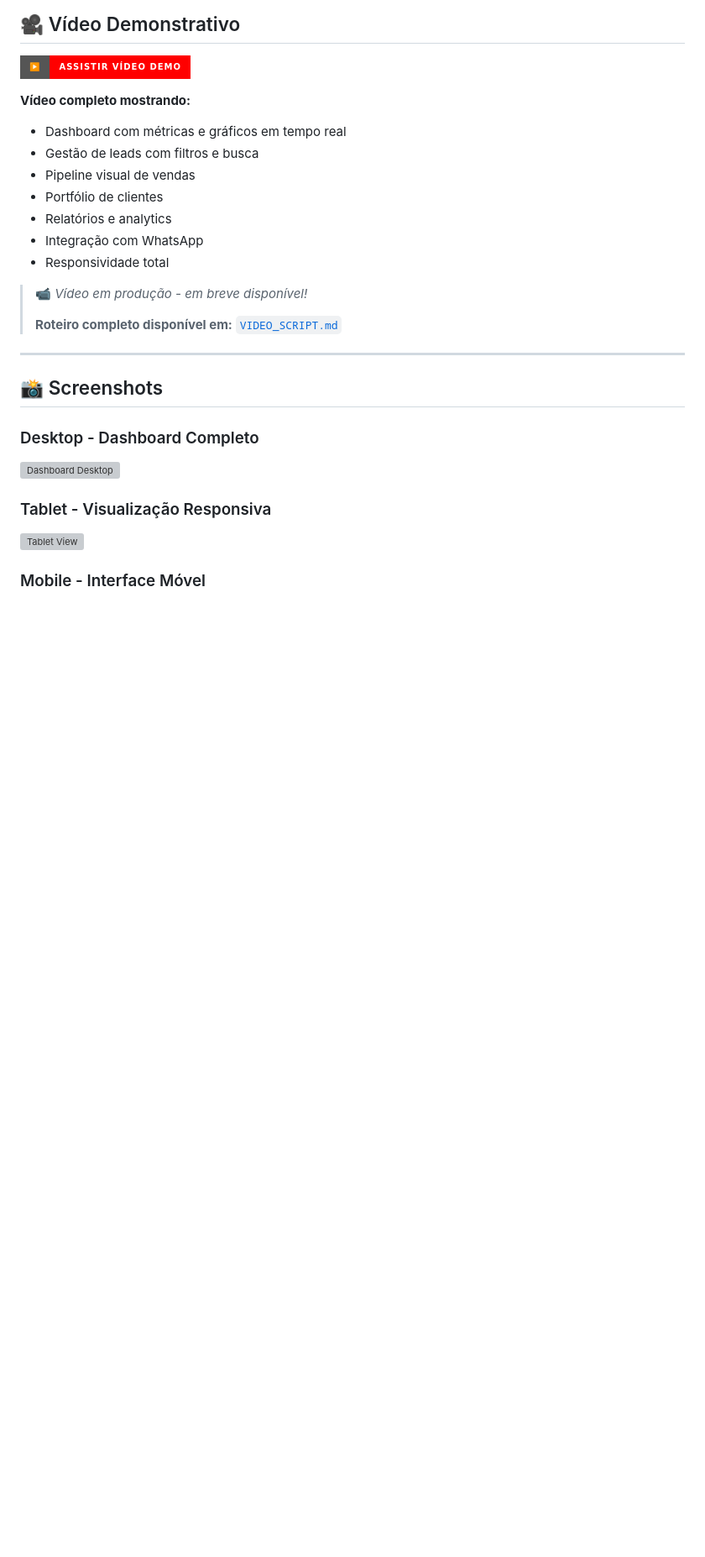
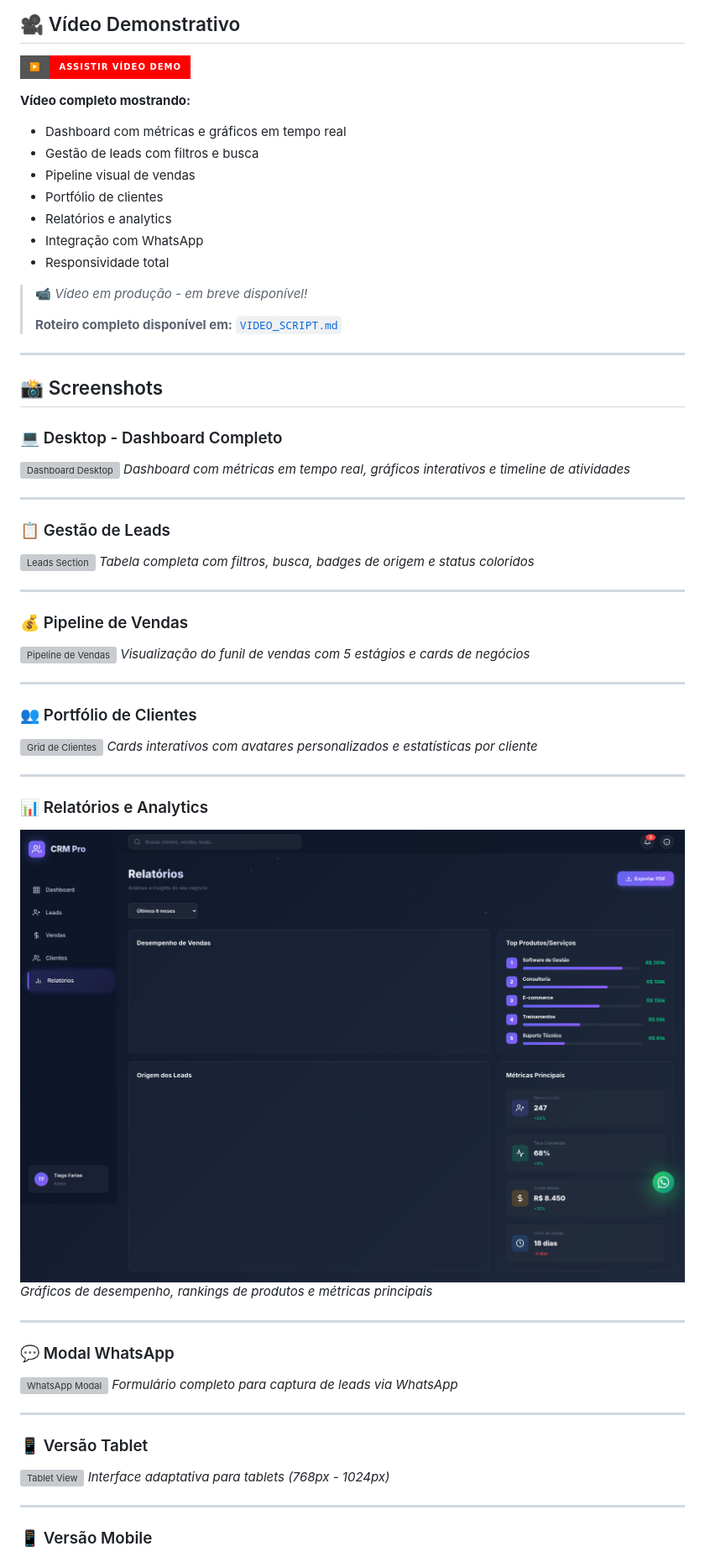
Before and after one commit to tofariasti/crm, a Markdown page: README.md, the part around one of its changes. Shown at 84% size. Rendered like a GitHub page; badges without logos; blank space fills up the shorter version; grey boxes are pictures that could not be loaded.

Commit message:
Update README with actual screenshots

```diff
--- a/README.md
+++ b/README.md
@@ -101,11 +101,47 @@ Testado e otimizado para:
 
 ## 📸 Screenshots
 
-### Desktop - Dashboard Completo
+### 💻 Desktop - Dashboard Completo
 ![Dashboard Desktop](screenshots/desktop-dashboard.png)
+*Dashboard com métricas em tempo real, gráficos interativos e timeline de atividades*
 
-### Tablet - Visualização Responsiva
+---
+
+### 📋 Gestão de Leads
+![Leads Section](screenshots/leads-section.png)
+*Tabela completa com filtros, busca, badges de origem e status coloridos*
+
+---
+
+### 💰 Pipeline de Vendas
+![Pipeline de Vendas](screenshots/vendas-pipeline.png)
+*Visualização do funil de vendas com 5 estágios e cards de negócios*
+
+---
+
+### 👥 Portfólio de Clientes
+![Grid de Clientes](screenshots/clientes-grid.png)
+*Cards interativos com avatares personalizados e estatísticas por cliente*
+
+---
+
+### 📊 Relatórios e Analytics
+![Relatórios](screenshots/relatorios-analytics.png)
+*Gráficos de desempenho, rankings de produtos e métricas principais*
+
+---
+
+### 💬 Modal WhatsApp
+![WhatsApp Modal](screenshots/whatsapp-modal.png)
+*Formulário completo para captura de leads via WhatsApp*
+
+---
+
+### 📱 Versão Tablet
 ![Tablet View](screenshots/tablet-view.png)
+*Interface adaptativa para tablets (768px - 1024px)*
 
-### Mobile - Interface Móvel
+---
+
+### 📱 Versão Mobile
 ![Mobile View](screenshots/mobile-view.png)
```
Also changed, not shown: other parts of README.md (+1 -6 lines).
